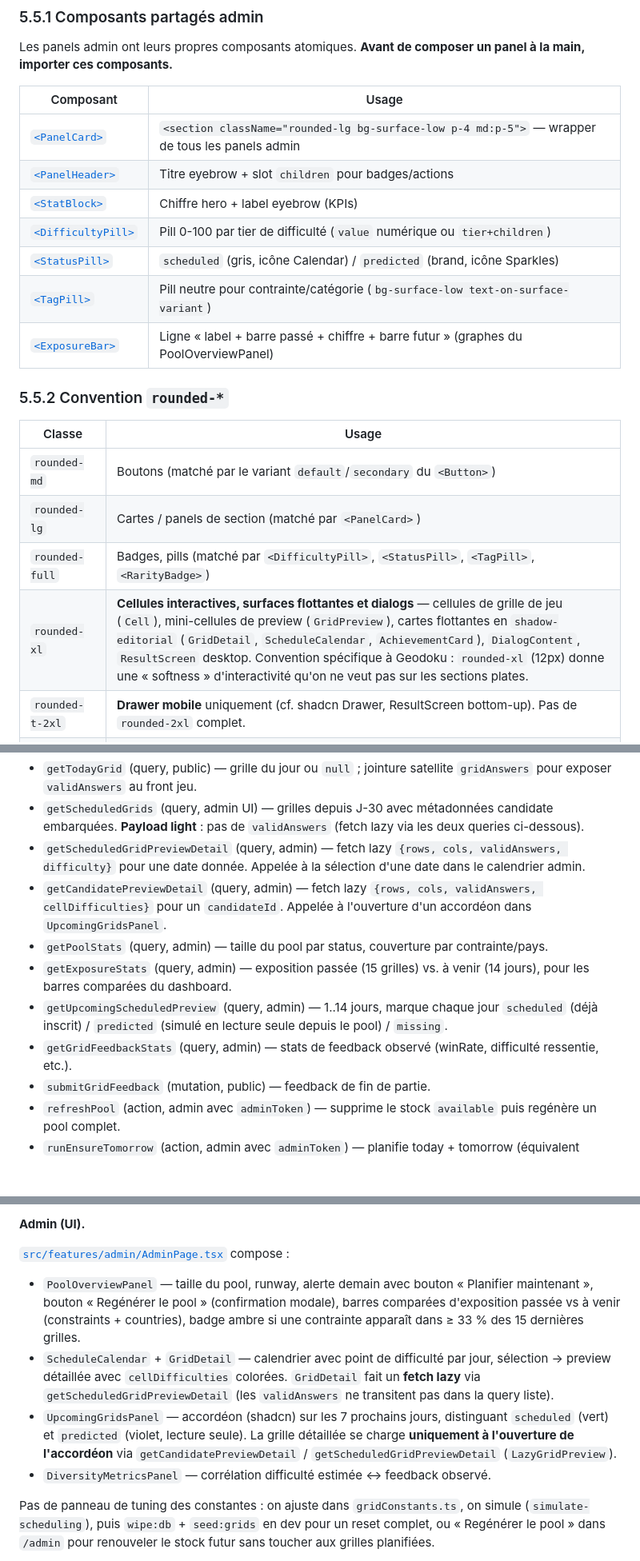
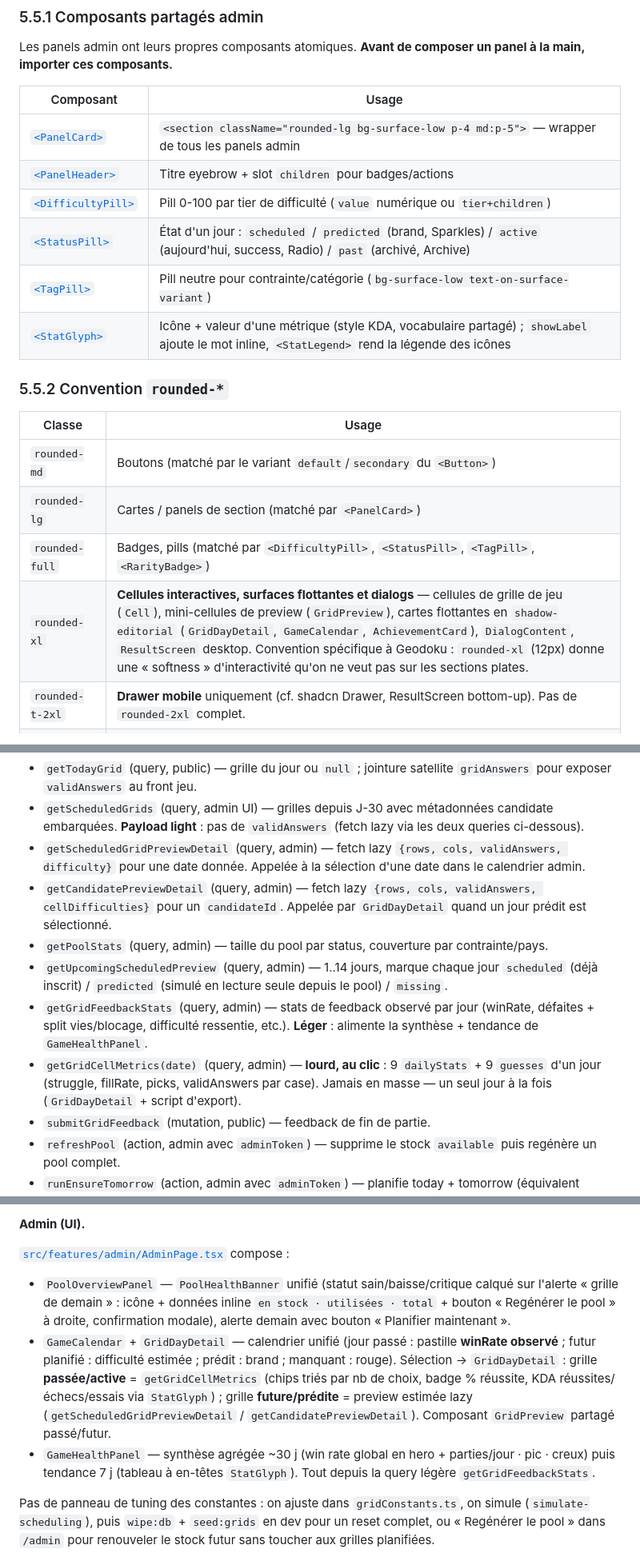
Before and after one commit to Tomspace900/geodoku, a Markdown page: CLAUDE.md, 3 parts joined by grey strips. Shown at 80% size. Rendered like a GitHub page; blank space fills up the shorter version.

Commit message:
[DOCS] Sync CLAUDE.md with /admin refonte
- update admin folder list, atoms table (drop StatBlock/ExposureBar, add StatGlyph)
- refresh §6 admin UI description (GameCalendar/GridDayDetail/GameHealthPanel)
- replace getExposureStats endpoint with getGridCellMetrics (light/heavy split)
- fix stale rounded-xl and warning-token component references

```diff
--- a/CLAUDE.md
+++ b/CLAUDE.md
@@ -307,11 +307,10 @@ Les panels admin ont leurs propres composants atomiques. **Avant de composer un
 | --- | --- |
 | [`<PanelCard>`](src/features/admin/components/PanelCard.tsx) | `<section className="rounded-lg bg-surface-low p-4 md:p-5">` — wrapper de tous les panels admin |
 | [`<PanelHeader>`](src/features/admin/components/PanelHeader.tsx) | Titre eyebrow + slot `children` pour badges/actions |
-| [`<StatBlock>`](src/features/admin/components/StatBlock.tsx) | Chiffre hero + label eyebrow (KPIs) |
 | [`<DifficultyPill>`](src/features/admin/components/DifficultyPill.tsx) | Pill 0-100 par tier de difficulté (`value` numérique ou `tier+children`) |
-| [`<StatusPill>`](src/features/admin/components/StatusPill.tsx) | `scheduled` (gris, icône Calendar) / `predicted` (brand, icône Sparkles) |
+| [`<StatusPill>`](src/features/admin/components/StatusPill.tsx) | État d'un jour : `scheduled` / `predicted` (brand, Sparkles) / `active` (aujourd'hui, success, Radio) / `past` (archivé, Archive) |
 | [`<TagPill>`](src/features/admin/components/TagPill.tsx) | Pill neutre pour contrainte/catégorie (`bg-surface-low text-on-surface-variant`) |
-| [`<ExposureBar>`](src/features/admin/components/ExposureBar.tsx) | Ligne « label + barre passé + chiffre + barre futur » (graphes du PoolOverviewPanel) |
+| [`<StatGlyph>`](src/features/admin/components/StatGlyph.tsx) | Icône + valeur d'une métrique (style KDA, vocabulaire partagé) ; `showLabel` ajoute le mot inline, `<StatLegend>` rend la légende des icônes |
 
 ### 5.5.2 Convention `rounded-*`
 
@@ -320,7 +319,7 @@ Les panels admin ont leurs propres composants atomiques. **Avant de composer un
 | `rounded-md` | Boutons (matché par le variant `default`/`secondary` du `<Button>`) |
 | `rounded-lg` | Cartes / panels de section (matché par `<PanelCard>`) |
 | `rounded-full` | Badges, pills (matché par `<DifficultyPill>`, `<StatusPill>`, `<TagPill>`, `<RarityBadge>`) |
-| `rounded-xl` | **Cellules interactives, surfaces flottantes et dialogs** — cellules de grille de jeu (`Cell`), mini-cellules de preview (`GridPreview`), cartes flottantes en `shadow-editorial` (`GridDetail`, `ScheduleCalendar`, `AchievementCard`), `DialogContent`, `ResultScreen` desktop. Convention spécifique à Geodoku : `rounded-xl` (12px) donne une « softness » d'interactivité qu'on ne veut pas sur les sections plates. |
+| `rounded-xl` | **Cellules interactives, surfaces flottantes et dialogs** — cellules de grille de jeu (`Cell`), mini-cellules de preview (`GridPreview`), cartes flottantes en `shadow-editorial` (`GridDayDetail`, `GameCalendar`, `AchievementCard`), `DialogContent`, `ResultScreen` desktop. Convention spécifique à Geodoku : `rounded-xl` (12px) donne une « softness » d'interactivité qu'on ne veut pas sur les sections plates. |
 | `rounded-t-2xl` | **Drawer mobile** uniquement (cf. shadcn Drawer, ResultScreen bottom-up). Pas de `rounded-2xl` complet. |
 | `rounded-3xl` et plus | **Interdit.** |
 
@@ -371,11 +370,11 @@ Le skill [`/verify-design-system`](.claude/skills/verify-design-system/SKILL.md)
 - `getTodayGrid` (query, public) — grille du jour ou `null` ; jointure satellite `gridAnswers` pour exposer `validAnswers` au front jeu.
 - `getScheduledGrids` (query, admin UI) — grilles depuis J-30 avec métadonnées candidate embarquées. **Payload light** : pas de `validAnswers` (fetch lazy via les deux queries ci-dessous).
 - `getScheduledGridPreviewDetail` (query, admin) — fetch lazy `{rows, cols, validAnswers, difficulty}` pour une date donnée. Appelée à la sélection d'une date dans le calendrier admin.
-- `getCandidatePreviewDetail` (query, admin) — fetch lazy `{rows, cols, validAnswers, cellDifficulties}` pour un `candidateId`. Appelée à l'ouverture d'un accordéon dans `UpcomingGridsPanel`.
+- `getCandidatePreviewDetail` (query, admin) — fetch lazy `{rows, cols, validAnswers, cellDifficulties}` pour un `candidateId`. Appelée par `GridDayDetail` quand un jour prédit est sélectionné.
 - `getPoolStats` (query, admin) — taille du pool par status, couverture par contrainte/pays.
-- `getExposureStats` (query, admin) — exposition passée (15 grilles) vs. à venir (14 jours), pour les barres comparées du dashboard.
 - `getUpcomingScheduledPreview` (query, admin) — 1..14 jours, marque chaque jour `scheduled` (déjà inscrit) / `predicted` (simulé en lecture seule depuis le pool) / `missing`.
-- `getGridFeedbackStats` (query, admin) — stats de feedback observé (winRate, difficulté ressentie, etc.).
+- `getGridFeedbackStats` (query, admin) — stats de feedback observé par jour (winRate, défaites + split vies/blocage, difficulté ressentie, etc.). **Léger** : alimente la synthèse + tendance de `GameHealthPanel`.
+- `getGridCellMetrics(date)` (query, admin) — **lourd, au clic** : 9 `dailyStats` + 9 `guesses` d'un jour (struggle, fillRate, picks, validAnswers par case). Jamais en masse — un seul jour à la fois (`GridDayDetail` + script d'export).
 - `submitGridFeedback` (mutation, public) — feedback de fin de partie.
 - `refreshPool` (action, admin avec `adminToken`) — supprime le stock `available` puis regénère un pool complet.
 - `runEnsureTomorrow` (action, admin avec `adminToken`) — planifie today + tomorrow (équivalent manuel du cron daily).
@@ -391,10 +390,9 @@ Le skill [`/verify-design-system`](.claude/skills/verify-design-system/SKILL.md)
 
 [`src/features/admin/AdminPage.tsx`](src/features/admin/AdminPage.tsx) compose :
 
-- `PoolOverviewPanel` — taille du pool, runway, alerte demain avec bouton « Planifier maintenant », bouton « Regénérer le pool » (confirmation modale), barres comparées d'exposition passée vs à venir (constraints + countries), badge ambre si une contrainte apparaît dans ≥ 33 % des 15 dernières grilles.
-- `ScheduleCalendar` + `GridDetail` — calendrier avec point de difficulté par jour, sélection → preview détaillée avec `cellDifficulties` colorées. `GridDetail` fait un **fetch lazy** via `getScheduledGridPreviewDetail` (les `validAnswers` ne transitent pas dans la query liste).
-- `UpcomingGridsPanel` — accordéon (shadcn) sur les 7 prochains jours, distinguant `scheduled` (vert) et `predicted` (violet, lecture seule). La grille détaillée se charge **uniquement à l'ouverture de l'accordéon** via `getCandidatePreviewDetail` / `getScheduledGridPreviewDetail` (`LazyGridPreview`).
-- `DiversityMetricsPanel` — corrélation difficulté estimée ↔ feedback observé.
+- `PoolOverviewPanel` — `PoolHealthBanner` unifié (statut sain/baisse/critique calqué sur l'alerte « grille de demain » : icône + données inline `en stock · utilisées · total` + bouton « Regénérer le pool » à droite, confirmation modale), alerte demain avec bouton « Planifier maintenant ».
+- `GameCalendar` + `GridDayDetail` — calendrier unifié (jour passé : pastille **winRate observé** ; futur planifié : difficulté estimée ; prédit : brand ; manquant : rouge). Sélection → `GridDayDetail` : grille **passée/active** = `getGridCellMetrics` (chips triés par nb de choix, badge % réussite, KDA réussites/échecs/essais via `StatGlyph`) ; grille **future/prédite** = preview estimée lazy (`getScheduledGridPreviewDetail` / `getCandidatePreviewDetail`). Composant `GridPreview` partagé passé/futur.
+- `GameHealthPanel` — synthèse agrégée ~30 j (win rate global en hero + parties/jour · pic · creux) puis tendance 7 j (tableau à en-têtes `StatGlyph`). Tout depuis la query légère `getGridFeedbackStats`.
 
 Pas de panneau de tuning des constantes : on ajuste dans `gridConstants.ts`, on simule (`simulate-scheduling`), puis `wipe:db` + `seed:grids` en dev pour un reset complet, ou « Regénérer le pool » dans `/admin` pour renouveler le stock futur sans toucher aux grilles planifiées.
 
```
Also changed, not shown: other parts of CLAUDE.md (+4 -4 lines).
